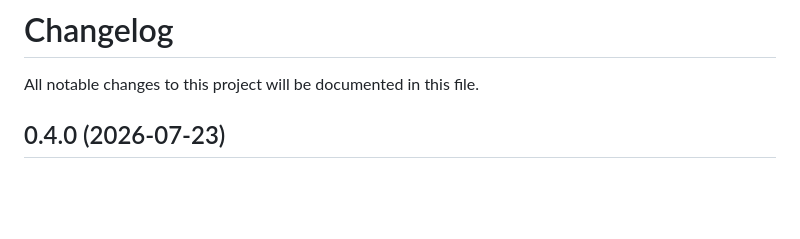
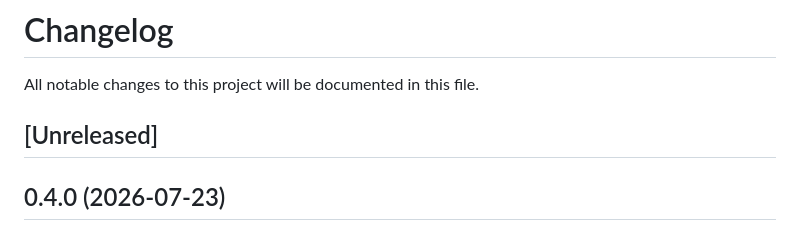
Before and after one commit to mcanouil/oboro, a Markdown page: CHANGELOG.md, the part around the change. Drawn GitHub-style; blank space fills up the shorter version.

Commit message:
ci: reopen the changelog for the next version
[skip ci]

```diff
--- a/CHANGELOG.md
+++ b/CHANGELOG.md
@@ -1,6 +1,8 @@
 # Changelog
 
 All notable changes to this project will be documented in this file.
+
+## [Unreleased]
 
 ## 0.4.0 (2026-07-23)
 
```
